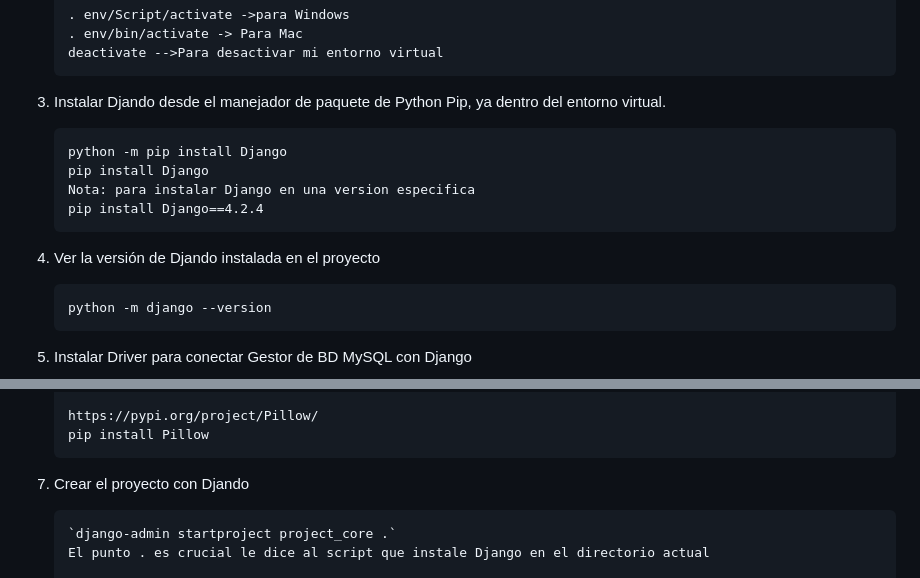
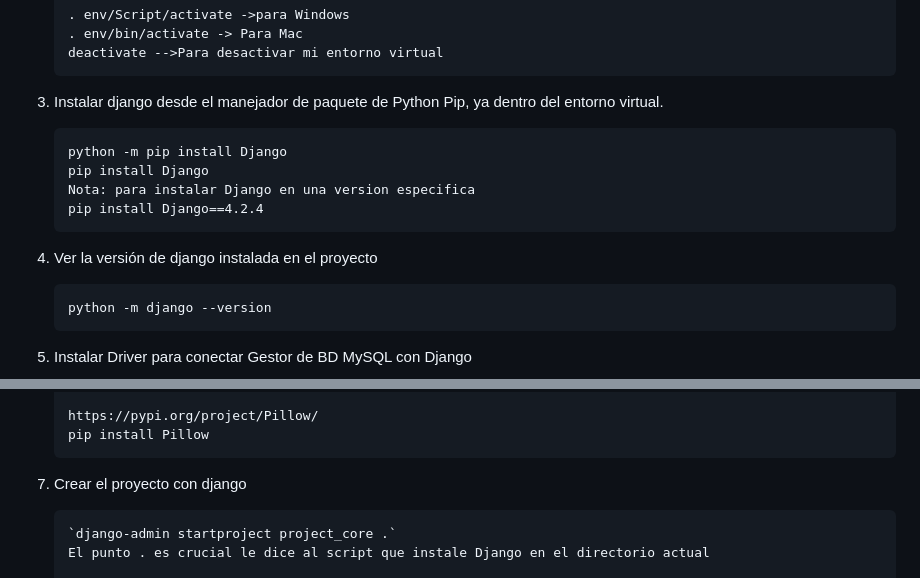
Before and after one commit to urian121/enviar-formulario-a-MySQL-con-Django, a Markdown page: README.md, 2 parts joined by grey strips. Rendered like a GitHub page.

```diff
--- a/README.md
+++ b/README.md
@@ -17,14 +17,14 @@
         . env/bin/activate -> Para Mac
         deactivate -->Para desactivar mi entorno virtual
 
-3.  Instalar Djando desde el manejador de paquete de Python Pip, ya dentro del entorno virtual.
+3.  Instalar django desde el manejador de paquete de Python Pip, ya dentro del entorno virtual.
 
         python -m pip install Django
         pip install Django
         Nota: para instalar Django en una version especifica
         pip install Django==4.2.4
 
-4.  Ver la versión de Djando instalada en el proyecto
+4.  Ver la versión de django instalada en el proyecto
 
         python -m django --version
 
@@ -39,7 +39,7 @@
         https://pypi.org/project/Pillow/
         pip install Pillow
 
-7.  Crear el proyecto con Djando
+7.  Crear el proyecto con django
 
         `django-admin startproject project_core .`
         El punto . es crucial le dice al script que instale Django en el directorio actual
```
